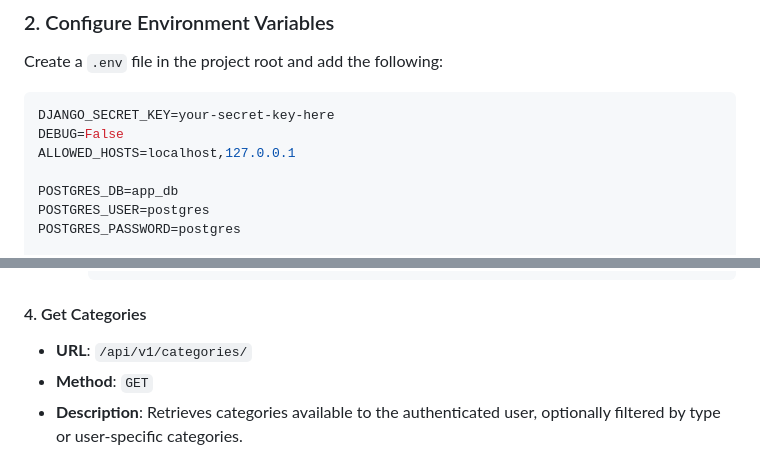
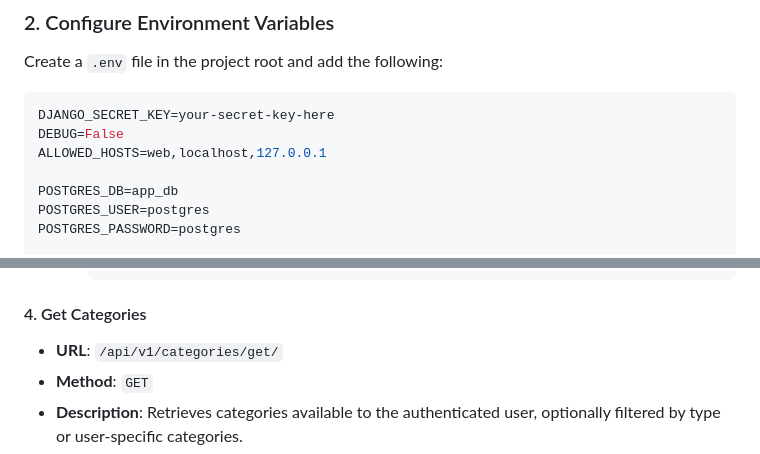
Before and after one commit to HappyMaxxx/SpendSense, a Markdown page: README.md, 2 parts joined by grey strips. Rendered like a GitHub page.

````diff
--- a/README.md
+++ b/README.md
@@ -45,7 +45,7 @@ Create a `.env` file in the project root and add the following:
 ```env
 DJANGO_SECRET_KEY=your-secret-key-here
 DEBUG=False
-ALLOWED_HOSTS=localhost,127.0.0.1
+ALLOWED_HOSTS=web,localhost,127.0.0.1
 
 POSTGRES_DB=app_db
 POSTGRES_USER=postgres
@@ -344,7 +344,7 @@ To obtain an API token:
 
 #### 4. Get Categories
 
-- **URL**: `/api/v1/categories/`
+- **URL**: `/api/v1/categories/get/`
 - **Method**: `GET`
 - **Description**: Retrieves categories available to the authenticated user, optionally filtered by type or user-specific categories.
 - **Query Parameters**:
````
Also changed, not shown: other parts of README.md (+48 -5 lines).
